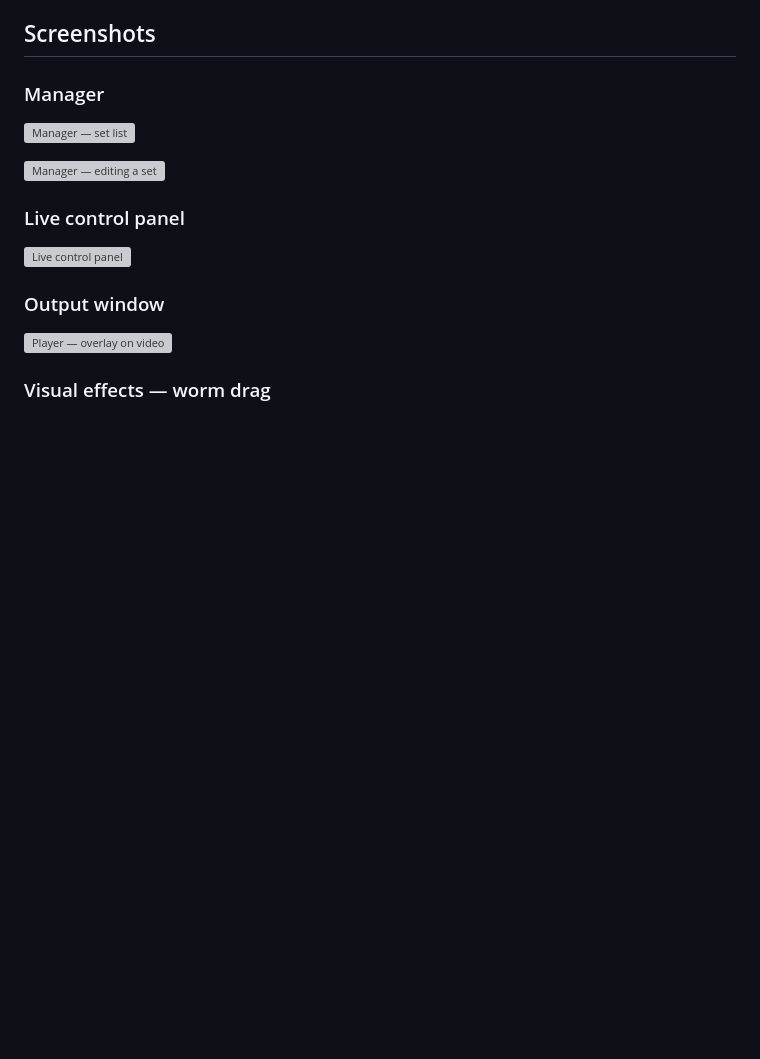
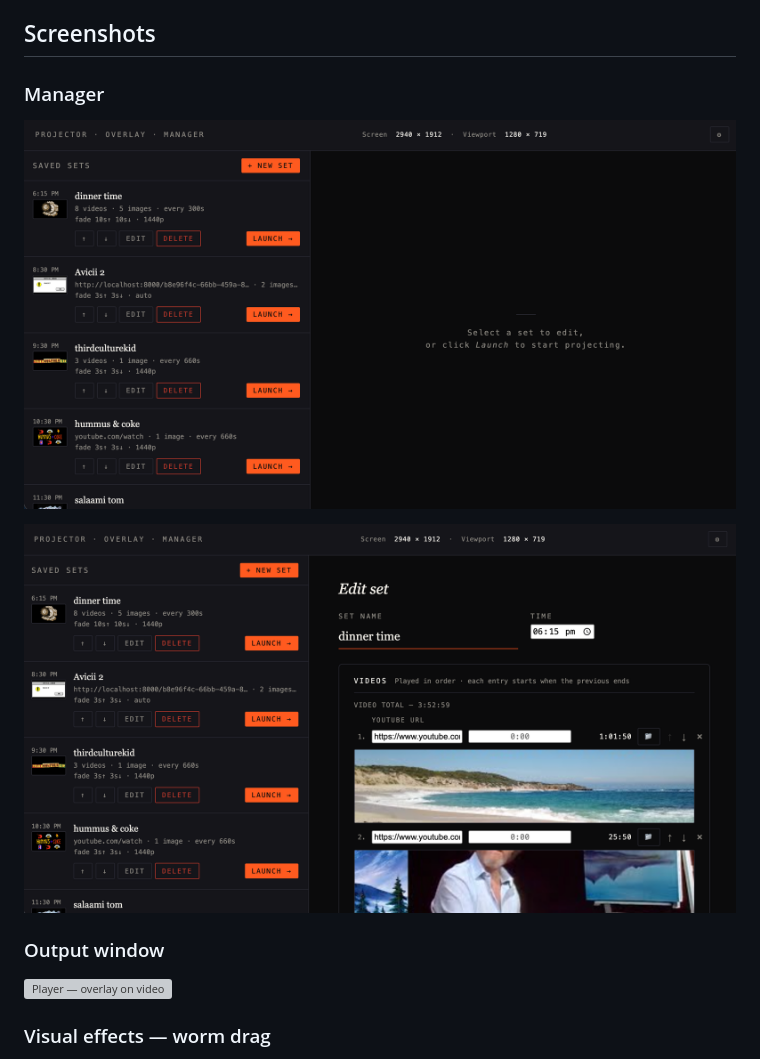
Before and after one commit to cookie-monster1649/simple-projection-overlay, a Markdown page: README.md, the part around one of its changes. Drawn GitHub-style; pictures changed too: assets/manager-edit.png (added), assets/manager-list.png (added); blank space fills up the shorter version; grey boxes are pictures that could not be loaded.

Commit message:
Add screenshot assets and fix README image paths
Co-Authored-By: Claude Sonnet 4.6 <noreply@anthropic.com>

```diff
--- a/README.md
+++ b/README.md
@@ -18,13 +18,9 @@ Alternatively: `npx serve .` (Node), or any VS Code local server extension.
 
 ### Manager
 
-![Manager — set list](screenshots/manager-list.png)
+![Manager — set list](assets/manager-list.png)
 
-![Manager — editing a set](screenshots/manager-edit.png)
-
-### Live control panel
-
-![Live control panel](screenshots/manager-live.png)
+![Manager — editing a set](assets/manager-edit.png)
 
 ### Output window
 
```
Also changed, not shown: other parts of README.md (+5 -3 lines), 3 other files.
